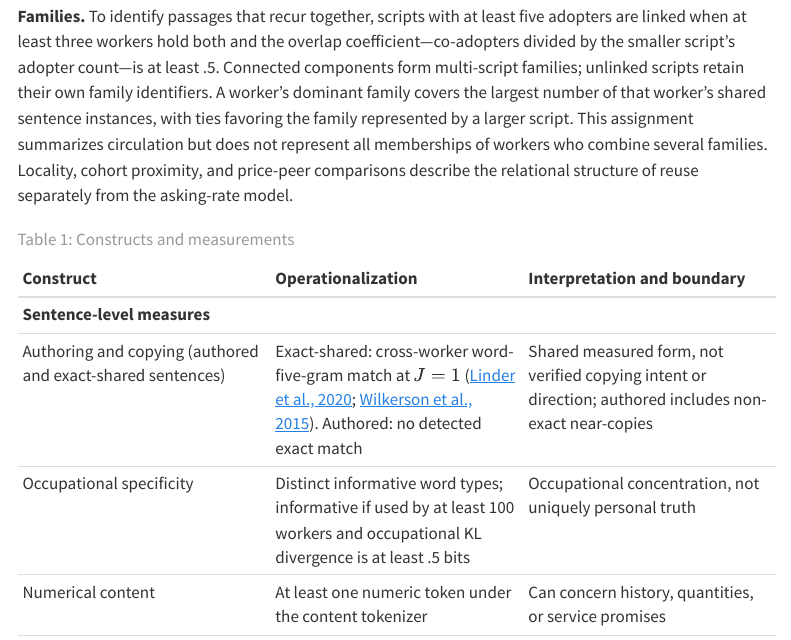
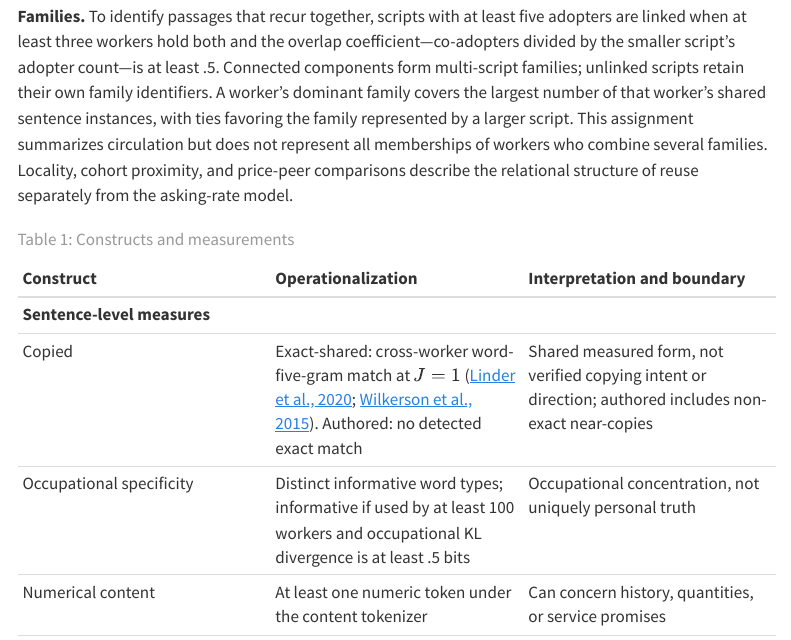
Before and after one commit to julianprester/dpkw-text-reuse, a Quarto document (PAPER.qmd): the page in a window 1100 px wide, from 10480 px down. Rendered offline with R 4.5, knitr and Pandoc in place of Quarto, with nearby package versions; menus at the side of the page are left out.

Commit message:
update label to 'copied'

```diff
--- a/PAPER.qmd
+++ b/PAPER.qmd
@@ -383,7 +383,7 @@ Locality, cohort proximity, and price-peer comparisons describe the relational s
 | Construct | Operationalization | Interpretation and boundary |
 |:---|:---|:---|
 | **Sentence-level measures** | | |
-| Authoring and copying (authored and exact-shared sentences) | Exact-shared: cross-worker word-five-gram match at $J=1$ [@WilkersonEtAl2015; @LinderEtAl2020]. Authored: no detected exact match | Shared measured form, not verified copying intent or direction; authored includes non-exact near-copies |
+| Copied | Exact-shared: cross-worker word-five-gram match at $J=1$ [@WilkersonEtAl2015; @LinderEtAl2020]. Authored: no detected exact match | Shared measured form, not verified copying intent or direction; authored includes non-exact near-copies |
 | Occupational specificity | Distinct informative word types; informative if used by at least 100 workers and occupational KL divergence is at least .5 bits | Occupational concentration, not uniquely personal truth |
 | Numerical content | At least one numeric token under the content tokenizer | Can concern history, quantities, or service promises |
 | Rhetorical function | Dictionary moves collapsed to claim-bearing, assurance, encounter formula, or other | Claim-bearing combines identity, credential, capability; estimation label: “individuating claim” |
```
